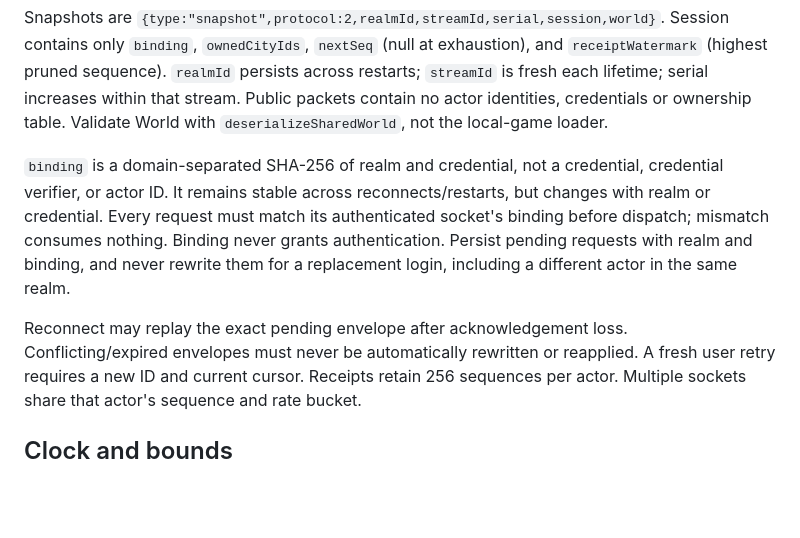
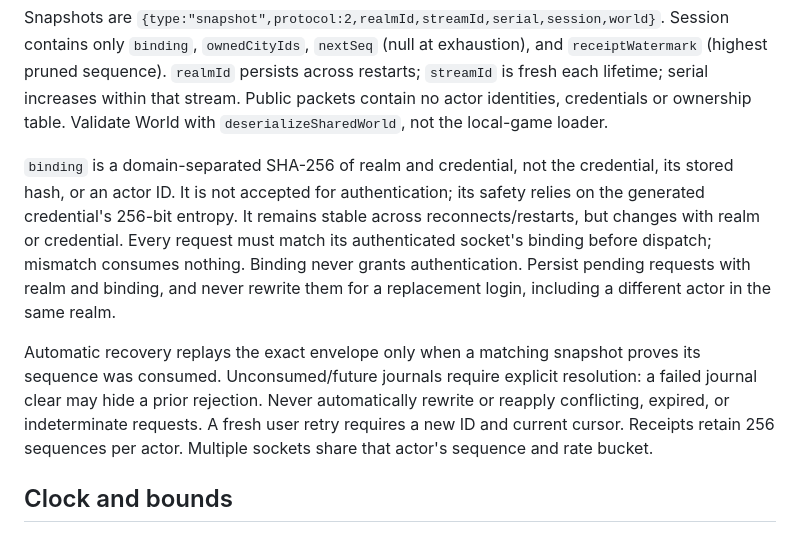
Before and after one commit to Jason-vh/oikos, a Markdown page: docs/server-transport.md, the part around the change. GitHub-like rendering; blank space fills up the shorter version.

Commit message:
Clarify pending request recovery

```diff
--- a/docs/server-transport.md
+++ b/docs/server-transport.md
@@ -59,15 +59,18 @@ Session contains only `binding`, `ownedCityIds`, `nextSeq` (null at exhaustion),
 packets contain no actor identities, credentials or ownership table. Validate World
 with `deserializeSharedWorld`, not the local-game loader.
 
-`binding` is a domain-separated SHA-256 of realm and credential, not a credential,
-credential verifier, or actor ID. It remains stable across reconnects/restarts,
+`binding` is a domain-separated SHA-256 of realm and credential, not the credential,
+its stored hash, or an actor ID. It is not accepted for authentication; its safety
+relies on the generated credential's 256-bit entropy. It remains stable across reconnects/restarts,
 but changes with realm or credential. Every request must match its authenticated
 socket's binding before dispatch; mismatch consumes nothing. Binding never grants
 authentication. Persist pending requests with realm and binding, and never rewrite
 them for a replacement login, including a different actor in the same realm.
 
-Reconnect may replay the exact pending envelope after acknowledgement loss.
-Conflicting/expired envelopes must never be automatically rewritten or reapplied.
+Automatic recovery replays the exact envelope only when a matching snapshot proves
+its sequence was consumed. Unconsumed/future journals require explicit resolution:
+a failed journal clear may hide a prior rejection. Never automatically rewrite or
+reapply conflicting, expired, or indeterminate requests.
 A fresh user retry requires a new ID and current cursor. Receipts retain 256
 sequences per actor. Multiple sockets share that actor's sequence and rate bucket.
 
```
